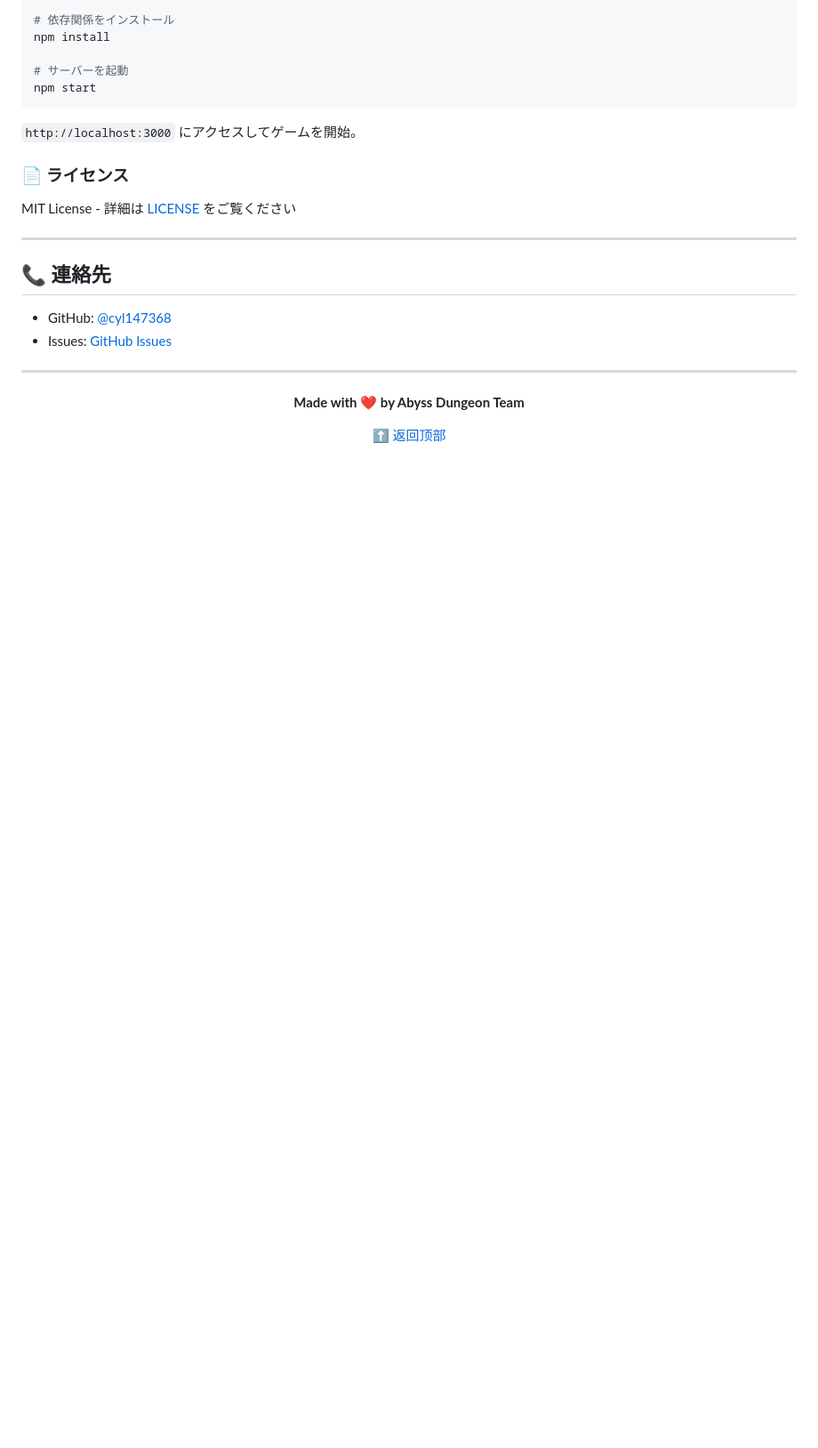
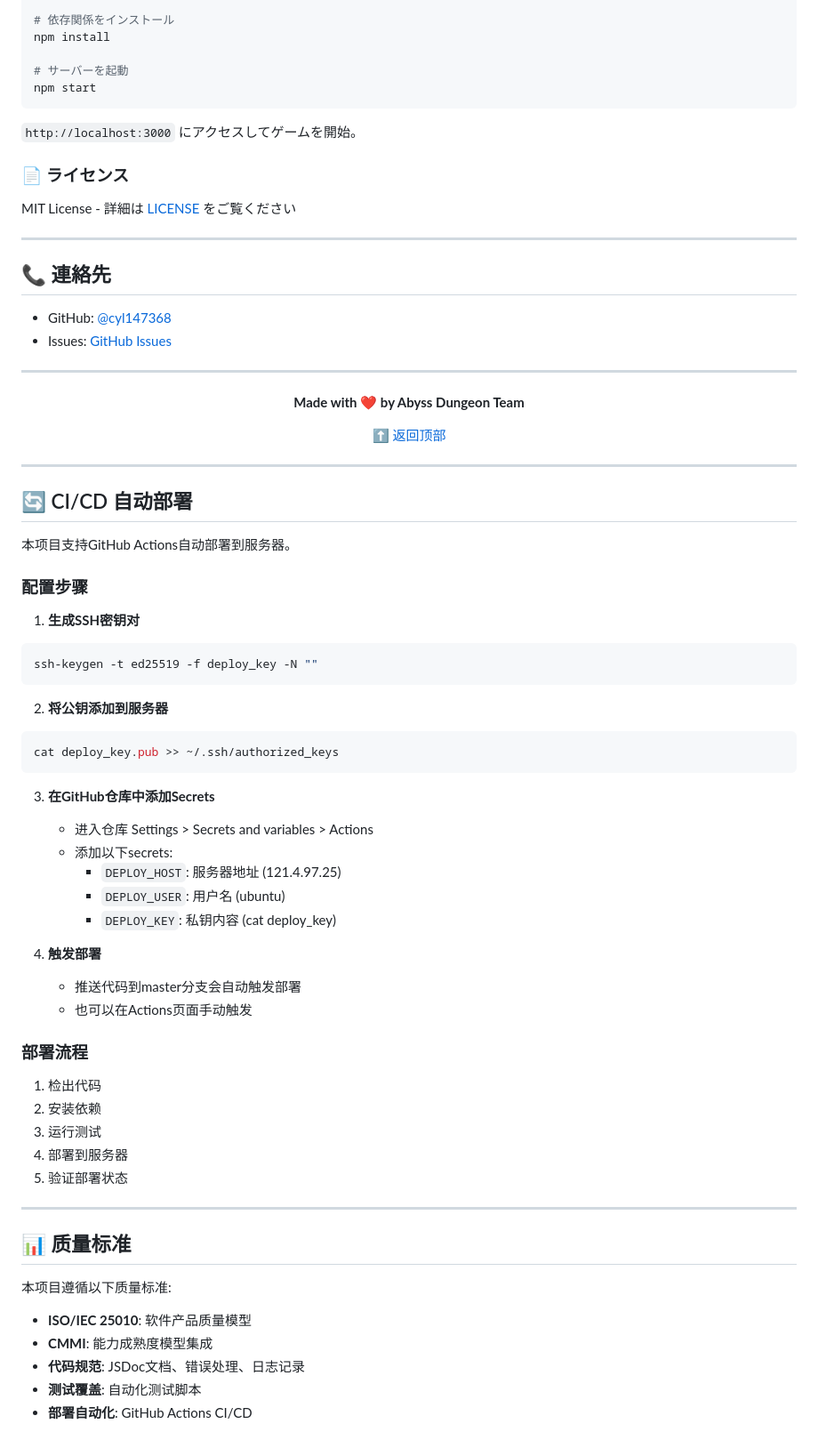
Before and after one commit to cyl147368/abyss-dungeon, a Markdown page: README.md, the part around the change. Shown at 89% size. GitHub-like rendering; blank space fills up the shorter version.

Commit message:
docs: 添加CI/CD配置说明和质量标准
新增内容:
- GitHub Actions配置步骤
- SSH密钥生成说明
- Secrets配置指南
- 部署流程说明
- ISO/IEC 25010质量标准
- CMMI质量标准

````diff
--- a/README.md
+++ b/README.md
@@ -441,3 +441,52 @@ MIT License - 詳細は [LICENSE](LICENSE) をご覧ください
 [⬆ 返回顶部](#深渊地牢--abyss-dungeon)
 
 </div>
+
+---
+
+## 🔄 CI/CD 自动部署
+
+本项目支持GitHub Actions自动部署到服务器。
+
+### 配置步骤
+
+1. **生成SSH密钥对**
+```bash
+ssh-keygen -t ed25519 -f deploy_key -N ""
+```
+
+2. **将公钥添加到服务器**
+```bash
+cat deploy_key.pub >> ~/.ssh/authorized_keys
+```
+
+3. **在GitHub仓库中添加Secrets**
+   - 进入仓库 Settings > Secrets and variables > Actions
+   - 添加以下secrets:
+     - `DEPLOY_HOST`: 服务器地址 (121.4.97.25)
+     - `DEPLOY_USER`: 用户名 (ubuntu)
+     - `DEPLOY_KEY`: 私钥内容 (cat deploy_key)
+
+4. **触发部署**
+   - 推送代码到master分支会自动触发部署
+   - 也可以在Actions页面手动触发
+
+### 部署流程
+
+1. 检出代码
+2. 安装依赖
+3. 运行测试
+4. 部署到服务器
+5. 验证部署状态
+
+---
+
+## 📊 质量标准
+
+本项目遵循以下质量标准:
+
+- **ISO/IEC 25010**: 软件产品质量模型
+- **CMMI**: 能力成熟度模型集成
+- **代码规范**: JSDoc文档、错误处理、日志记录
+- **测试覆盖**: 自动化测试脚本
+- **部署自动化**: GitHub Actions CI/CD
````
